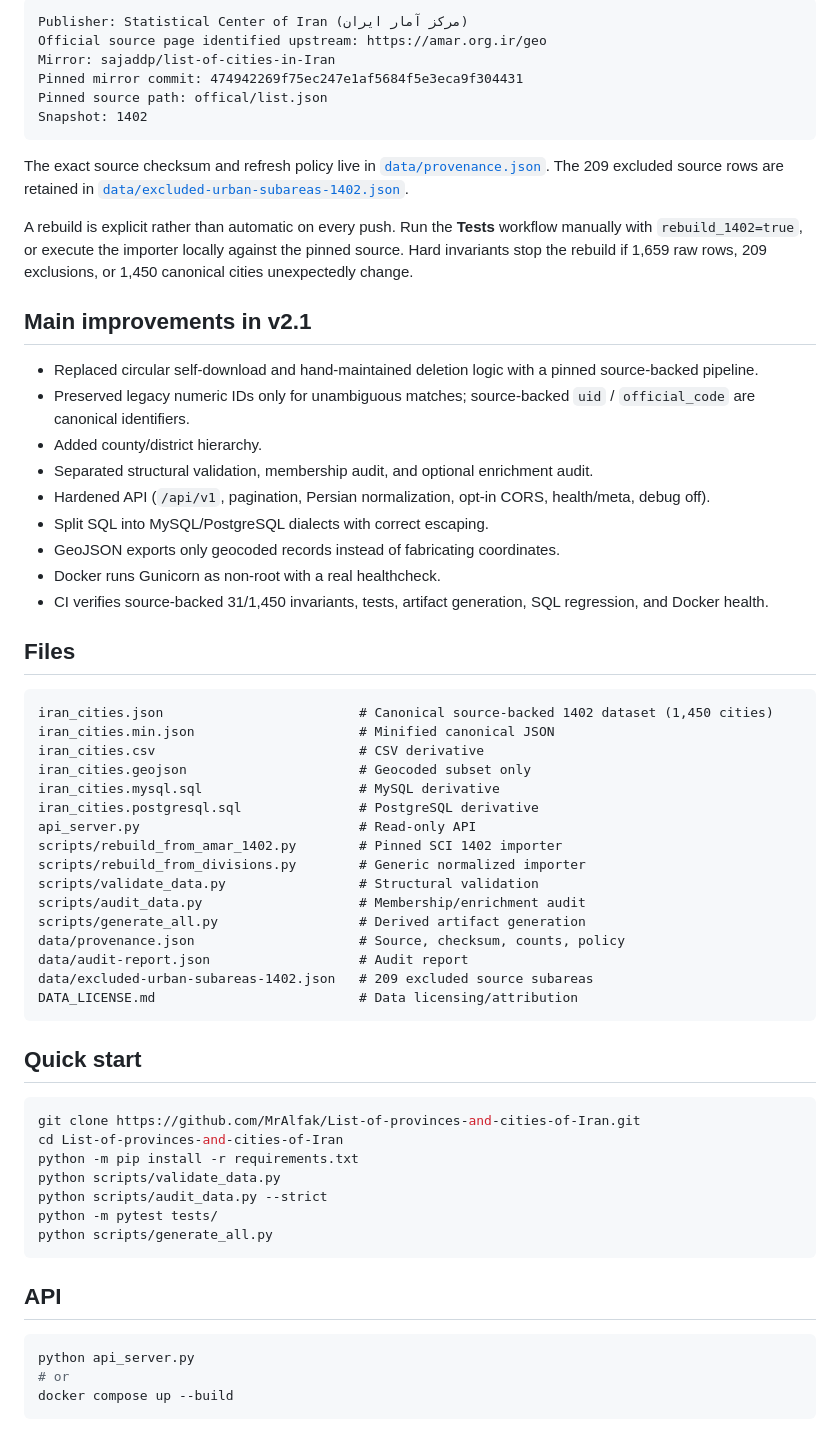
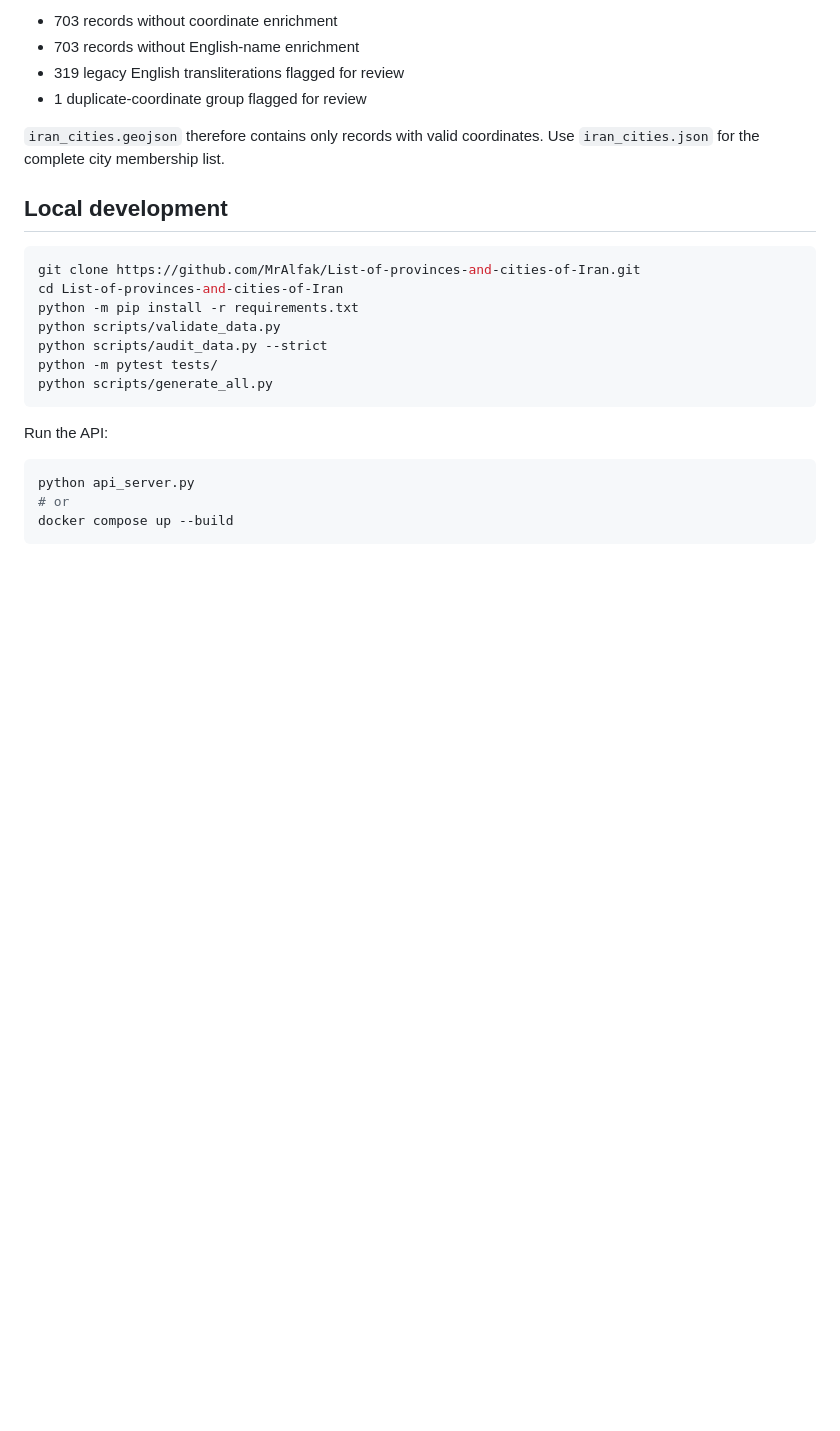
Before and after one commit to MrAlfak/List-of-provinces-and-cities-of-Iran, a Markdown page: README.md, the part around one of its changes. GitHub-like rendering; blank space fills up the shorter version.

````diff
--- a/README.md
+++ b/README.md
@@ -30,51 +163,12 @@ Canonical membership is rebuilt by [`scripts/rebuild_from_amar_1402.py`](scripts
 
-```text
-Publisher: Statistical Center of Iran (مرکز آمار ایران)
-Official source page identified upstream: https://amar.org.ir/geo
-Mirror: sajaddp/list-of-cities-in-Iran
-Pinned mirror commit: 474942269f75ec247e1af5684f5e3eca9f304431
-Pinned source path: offical/list.json
-Snapshot: 1402
-```
+- 703 records without coordinate enrichment
+- 703 records without English-name enrichment
+- 319 legacy English transliterations flagged for review
+- 1 duplicate-coordinate group flagged for review
 
-The exact source checksum and refresh policy live in [`data/provenance.json`](data/provenance.json). The 209 excluded source rows are retained in [`data/excluded-urban-subareas-1402.json`](data/excluded-urban-subareas-1402.json).
+`iran_cities.geojson` therefore contains only records with valid coordinates. Use `iran_cities.json` for the complete city membership list.
 
-A rebuild is explicit rather than automatic on every push. Run the **Tests** workflow manually with `rebuild_1402=true`, or execute the importer locally against the pinned source. Hard invariants stop the rebuild if 1,659 raw rows, 209 exclusions, or 1,450 canonical cities unexpectedly change.
-
-## Main improvements in v2.1
-
-- Replaced circular self-download and hand-maintained deletion logic with a pinned source-backed pipeline.
-- Preserved legacy numeric IDs only for unambiguous matches; source-backed `uid` / `official_code` are canonical identifiers.
-- Added county/district hierarchy.
-- Separated structural validation, membership audit, and optional enrichment audit.
-- Hardened API (`/api/v1`, pagination, Persian normalization, opt-in CORS, health/meta, debug off).
-- Split SQL into MySQL/PostgreSQL dialects with correct escaping.
-- GeoJSON exports only geocoded records instead of fabricating coordinates.
-- Docker runs Gunicorn as non-root with a real healthcheck.
-- CI verifies source-backed 31/1,450 invariants, tests, artifact generation, SQL regression, and Docker health.
-
-## Files
-
-```text
-iran_cities.json                         # Canonical source-backed 1402 dataset (1,450 cities)
-iran_cities.min.json                     # Minified canonical JSON
-iran_cities.csv                          # CSV derivative
-iran_cities.geojson                      # Geocoded subset only
-iran_cities.mysql.sql                    # MySQL derivative
-iran_cities.postgresql.sql               # PostgreSQL derivative
-api_server.py                            # Read-only API
-scripts/rebuild_from_amar_1402.py        # Pinned SCI 1402 importer
-scripts/rebuild_from_divisions.py        # Generic normalized importer
-scripts/validate_data.py                 # Structural validation
-scripts/audit_data.py                    # Membership/enrichment audit
-scripts/generate_all.py                  # Derived artifact generation
-data/provenance.json                     # Source, checksum, counts, policy
-data/audit-report.json                   # Audit report
-data/excluded-urban-subareas-1402.json   # 209 excluded source subareas
-DATA_LICENSE.md                          # Data licensing/attribution
-```
-
-## Quick start
+## Local development
 
 ```bash
 git clone https://github.com/MrAlfak/List-of-provinces-and-cities-of-Iran.git
@@ -86,7 +180,7 @@ python -m pytest tests/
 python scripts/generate_all.py
 ```
 
-## API
+Run the API:
 
 ```bash
 python api_server.py
````
Also changed, not shown: other parts of README.md (+166 -27 lines).
